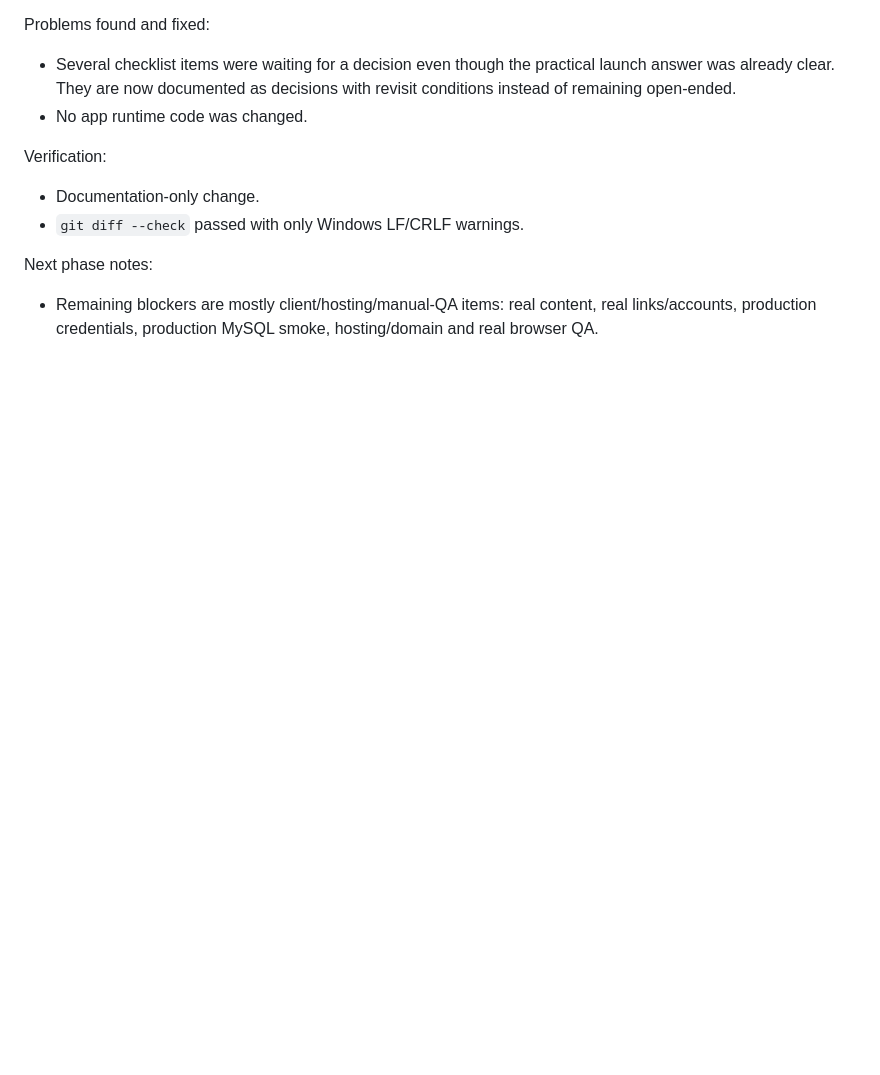
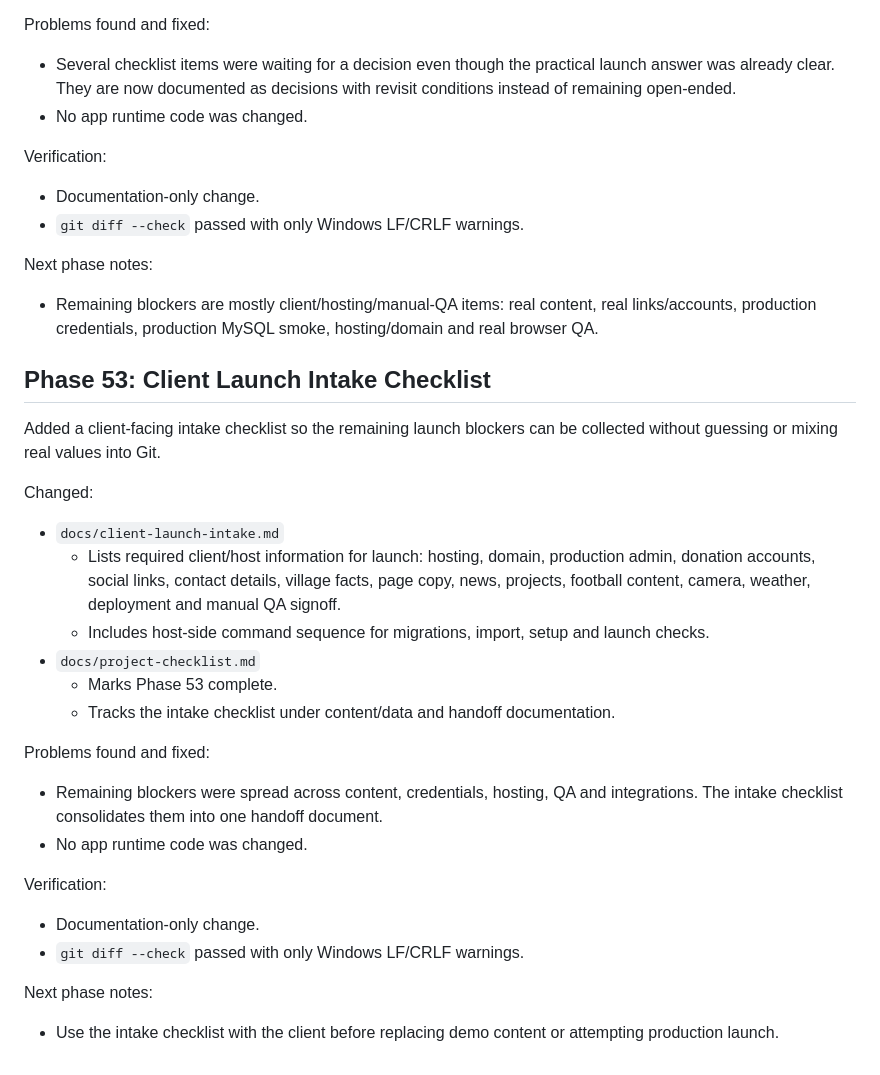
Before and after one commit to akhelasi/banza-site, a Markdown page: docs/project-worklog.md, the part around the change. Drawn GitHub-style; blank space fills up the shorter version.

Commit message:
Add client launch intake checklist

```diff
--- a/docs/project-worklog.md
+++ b/docs/project-worklog.md
@@ -2133,3 +2133,30 @@ Verification:
 Next phase notes:
 
 - Remaining blockers are mostly client/hosting/manual-QA items: real content, real links/accounts, production credentials, production MySQL smoke, hosting/domain and real browser QA.
+
+## Phase 53: Client Launch Intake Checklist
+
+Added a client-facing intake checklist so the remaining launch blockers can be collected without guessing or mixing real values into Git.
+
+Changed:
+
+- `docs/client-launch-intake.md`
+  - Lists required client/host information for launch: hosting, domain, production admin, donation accounts, social links, contact details, village facts, page copy, news, projects, football content, camera, weather, deployment and manual QA signoff.
+  - Includes host-side command sequence for migrations, import, setup and launch checks.
+- `docs/project-checklist.md`
+  - Marks Phase 53 complete.
+  - Tracks the intake checklist under content/data and handoff documentation.
+
+Problems found and fixed:
+
+- Remaining blockers were spread across content, credentials, hosting, QA and integrations. The intake checklist consolidates them into one handoff document.
+- No app runtime code was changed.
+
+Verification:
+
+- Documentation-only change.
+- `git diff --check` passed with only Windows LF/CRLF warnings.
+
+Next phase notes:
+
+- Use the intake checklist with the client before replacing demo content or attempting production launch.
```
Also changed, not shown: docs/client-launch-intake.md (added, +217 -0 lines), docs/project-checklist.md (+4 -1 lines).
